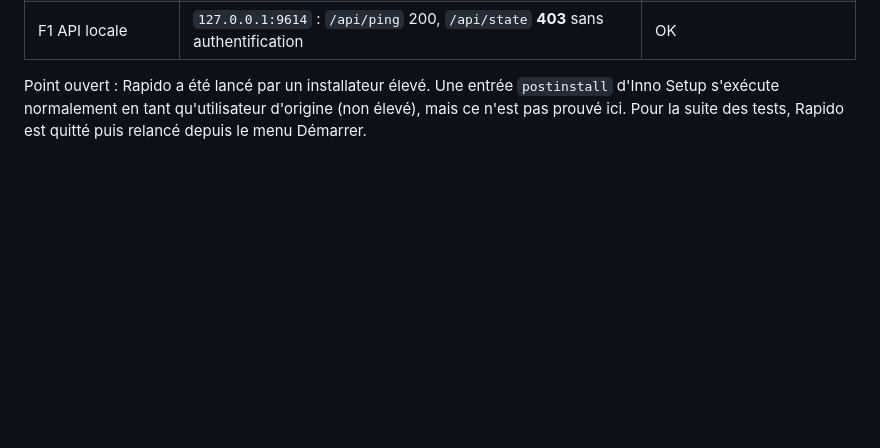
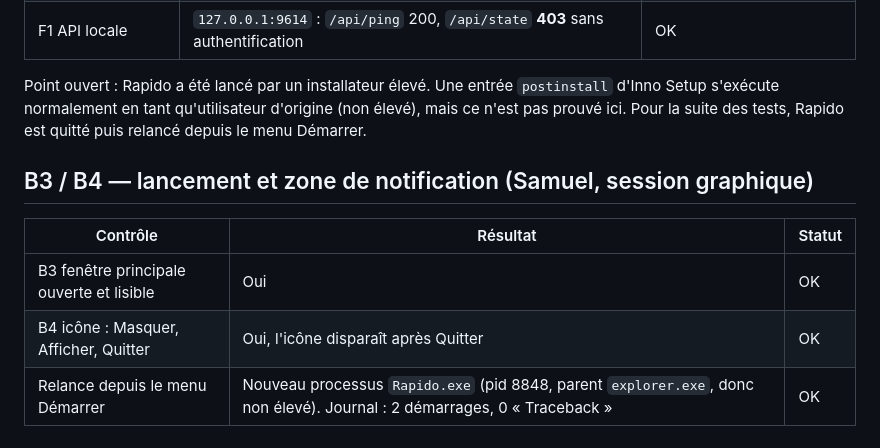
Before and after one commit to shimon3/rapido, a Markdown page: docs/private-beta/validation-win10-20261018.md, the part around the change. GitHub-like rendering; blank space fills up the shorter version.

Commit message:
Record Windows 10 B3/B4 results
Co-Authored-By: Claude Opus 5.5 <noreply@anthropic.com>

```diff
--- a/docs/private-beta/validation-win10-20261018.md
+++ b/docs/private-beta/validation-win10-20261018.md
@@ -206,3 +206,11 @@ Point ouvert : Rapido a été lancé par un installateur élevé. Une entrée
 `postinstall` d'Inno Setup s'exécute normalement en tant qu'utilisateur
 d'origine (non élevé), mais ce n'est pas prouvé ici. Pour la suite des tests,
 Rapido est quitté puis relancé depuis le menu Démarrer.
+
+## B3 / B4 — lancement et zone de notification (Samuel, session graphique)
+
+| Contrôle | Résultat | Statut |
+| --- | --- | --- |
+| B3 fenêtre principale ouverte et lisible | Oui | OK |
+| B4 icône : Masquer, Afficher, Quitter | Oui, l'icône disparaît après Quitter | OK |
+| Relance depuis le menu Démarrer | Nouveau processus `Rapido.exe` (pid 8848, parent `explorer.exe`, donc non élevé). Journal : 2 démarrages, 0 « Traceback » | OK |
```
